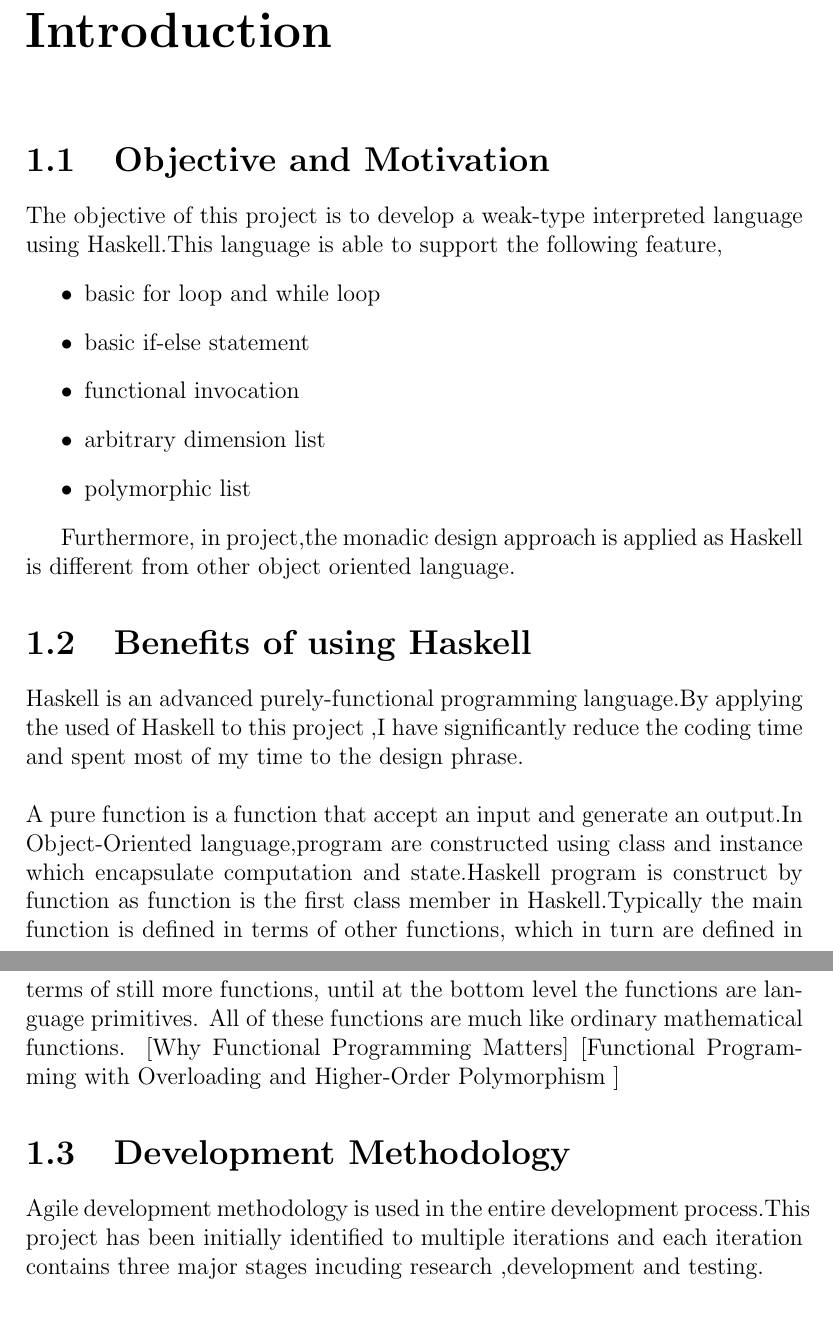
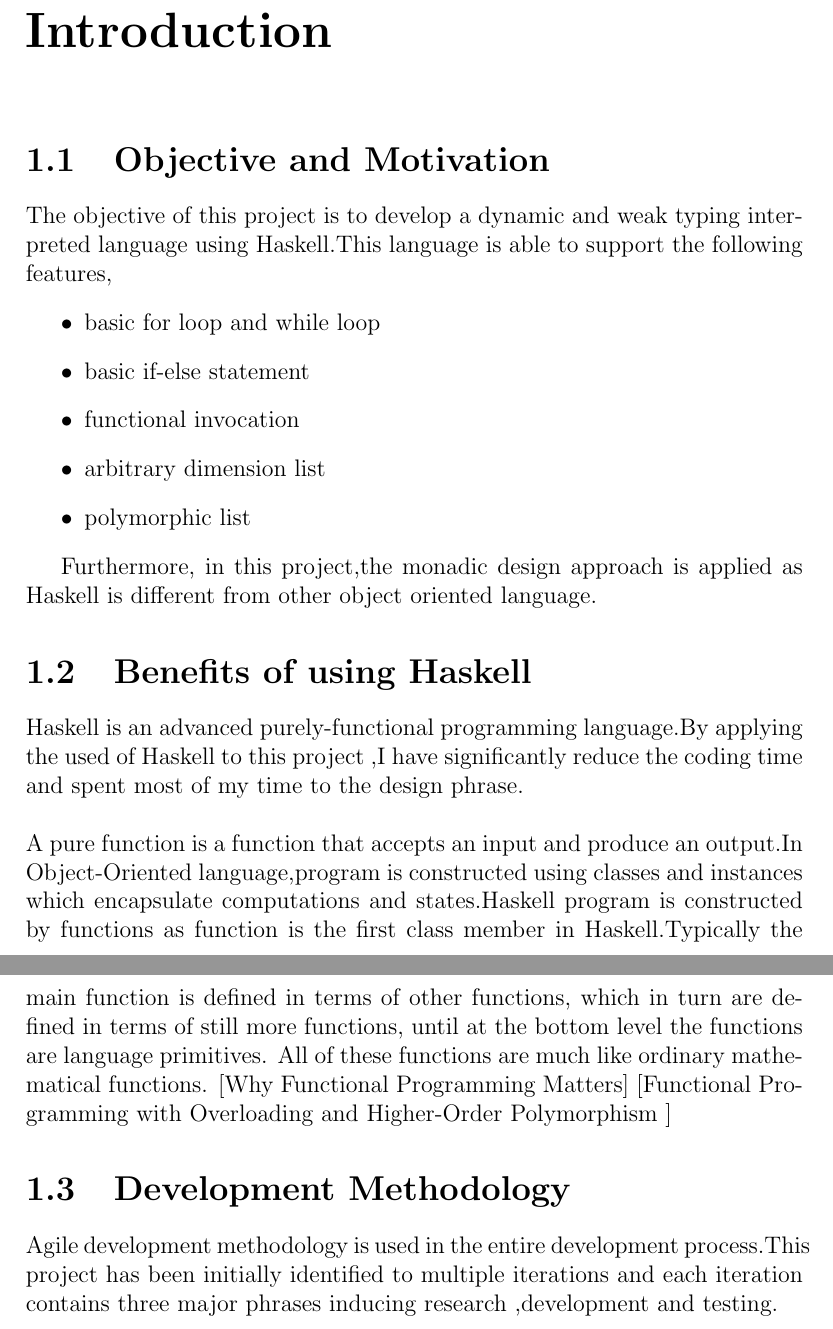
Before and after one commit to zhenlxx/fyp_thesis, a LaTeX thesis (c0.fyp_thesis.tex, which reads c1.intro.tex): two parts of pages 8 and 9 of 32 before the commit and two parts of pages 8 and 9 of 33 after it, joined at a grey line, cut so that both start at the same text. Compiled offline with pdfLaTeX.

```diff
--- a/c1.intro.tex
+++ b/c1.intro.tex
@@ -1,6 +1,6 @@
 \chapter{Introduction}
 \section{Objective and Motivation}
-The objective of this project is to develop a weak-type interpreted language using Haskell.This language is able to support the following feature,
+The objective of this project is to develop a dynamic and weak typing interpreted language using Haskell.This language is able to support the following features,
 \begin{itemize}
 \item basic for loop and while loop
 \item basic if-else statement
@@ -9,17 +9,16 @@
 \item polymorphic list
 \end{itemize}
 
-Furthermore, in project,the monadic design approach is applied as Haskell is different from other object oriented language.
+Furthermore, in this project,the monadic design approach is applied as Haskell is different from other object oriented language.
 
 \section{Benefits of using Haskell}
 Haskell is an advanced purely-functional programming language.By applying the used of Haskell to this project ,I have significantly reduce the coding time and spent most of my time to the design phrase.
 \\
 \\
-A pure function is a function that accept an input and generate  an output.In Object-Oriented language,program are constructed using class and instance which encapsulate computation and state.Haskell program is construct by function as function is the first class member in Haskell.Typically the main function is defined in terms of
-other functions, which in turn are defined in terms of still more functions, until at the bottom level the functions are language primitives. All of these functions are much like ordinary mathematical functions.
+A pure function is a function that accepts an input and produce an output.In Object-Oriented language,program is constructed using classes and instances which encapsulate computations and states.Haskell program is constructed by functions as function is the first class member in Haskell.Typically the main function is defined in terms of other functions, which in turn are defined in terms of still more functions, until at the bottom level the functions are language primitives. All of these functions are much like ordinary mathematical functions.
 [Why Functional Programming Matters]
 [Functional Programming with Overloading and
 Higher-Order Polymorphism
 ]
 \section{Development Methodology}
-Agile development methodology is used in the entire development process.This project has been initially identified to multiple iterations and each iteration contains three major stages incuding research ,development and testing.
+Agile development methodology is used in the entire development process.This project has been initially identified to multiple iterations and each iteration contains three major phrases inducing research ,development and testing.
```
Also changed, not shown: c0.fyp_thesis.tex (+1 -0 lines), c8.summary.tex (added, +1 -0 lines), c0.fyp_thesis.pdf.
